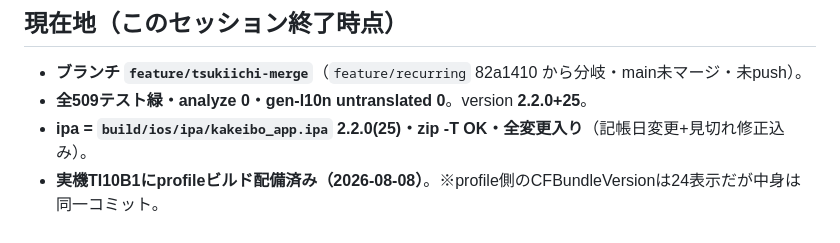
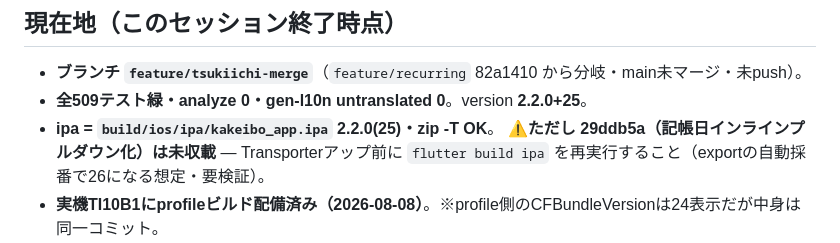
Before and after one commit to HIDE-Fozu/kakeibo-app, a Markdown page: docs/handoff-2026-08-08-v2.2.0.md, the part around the change. Rendered like a GitHub page.

Commit message:
docs: ipa再生成の必要性を引き継ぎに追記
Co-Authored-By: Claude Fable 5 <noreply@anthropic.com>

```diff
--- a/docs/handoff-2026-08-08-v2.2.0.md
+++ b/docs/handoff-2026-08-08-v2.2.0.md
@@ -7,7 +7,9 @@
 
 - **ブランチ `feature/tsukiichi-merge`**（`feature/recurring` 82a1410 から分岐・main未マージ・未push）。
 - **全509テスト緑・analyze 0・gen-l10n untranslated 0**。version **2.2.0+25**。
-- **ipa = `build/ios/ipa/kakeibo_app.ipa` 2.2.0(25)・zip -T OK・全変更入り**（記帳日変更+見切れ修正込み）。
+- **ipa = `build/ios/ipa/kakeibo_app.ipa` 2.2.0(25)・zip -T OK**。
+  **⚠️ただし 29ddb5a（記帳日インラインプルダウン化）は未収載** — Transporterアップ前に
+  `flutter build ipa` を再実行すること（exportの自動採番で26になる想定・要検証）。
 - **実機TI10B1にprofileビルド配備済み（2026-08-08）**。※profile側のCFBundleVersionは24表示だが中身は同一コミット。
 - **⚠️Xcode採番の罠**: `flutter build ipa` の書き出しが「Manage Version and Build Number」で
   ビルド番号を自動採番することがある（今回2回目のexportで24→25に勝手に+1）。
```
